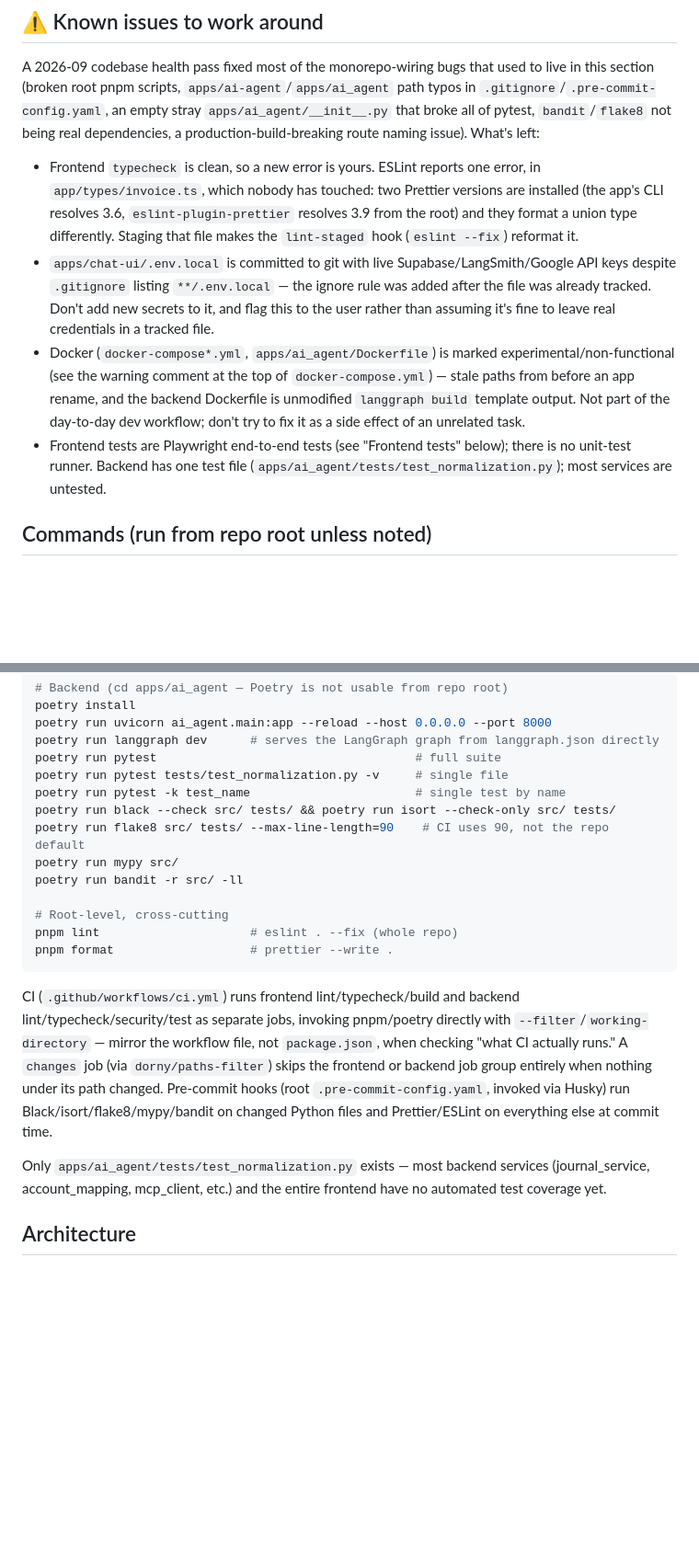
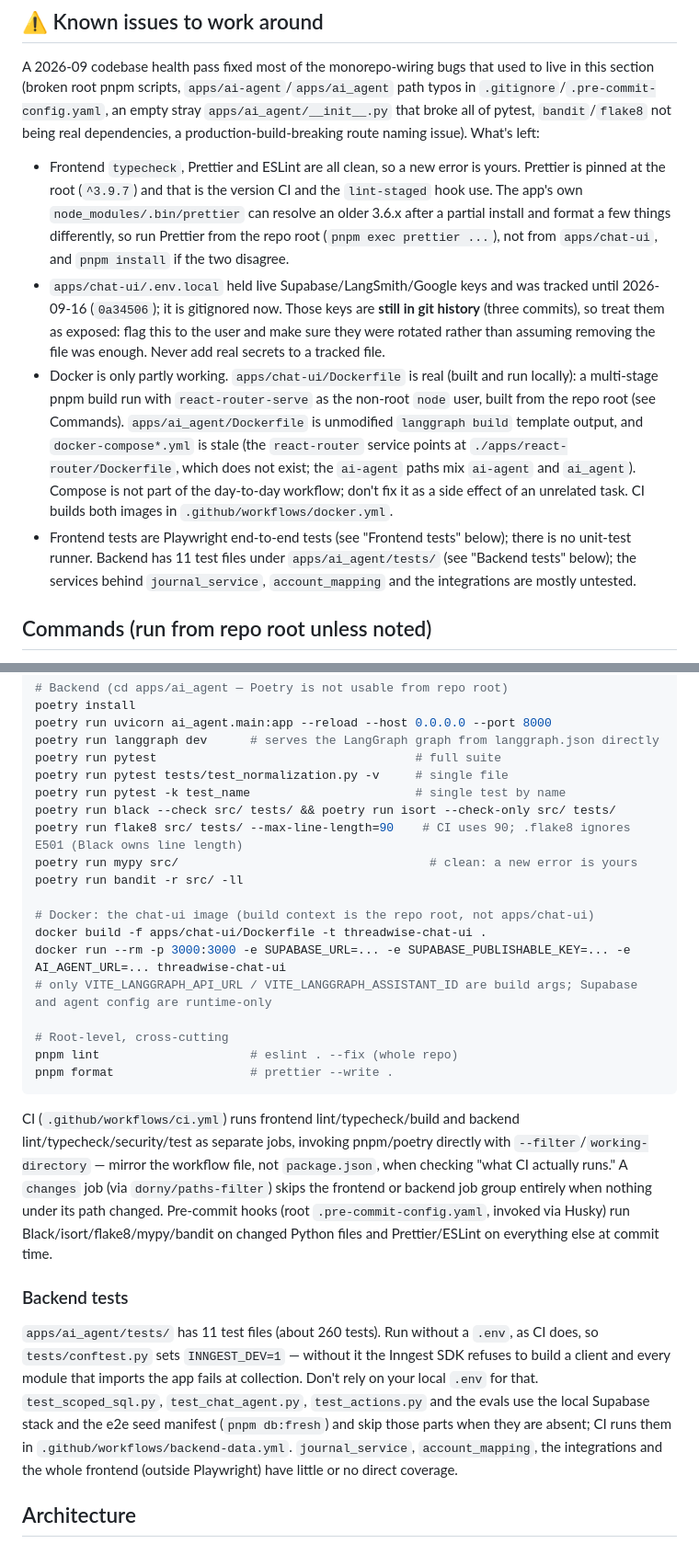
Before and after one commit to tomi-amao/threadwise, a Markdown page: CLAUDE.md, 2 parts joined by grey strips. Shown at 92% size. Drawn GitHub-style; blank space fills up the shorter version.

```diff
--- a/CLAUDE.md
+++ b/CLAUDE.md
@@ -27,22 +27,26 @@ path typos in `.gitignore`/`.pre-commit-config.yaml`, an empty stray
 `apps/ai_agent/__init__.py` that broke all of pytest, `bandit`/`flake8` not being
 real dependencies, a production-build-breaking route naming issue). What's left:
 
-- Frontend `typecheck` is clean, so a new error is yours. ESLint reports one error, in
-  `app/types/invoice.ts`, which nobody has touched: two Prettier versions are installed (the app's
-  CLI resolves 3.6, `eslint-plugin-prettier` resolves 3.9 from the root) and they format a union
-  type differently. Staging that file makes the `lint-staged` hook (`eslint --fix`) reformat it.
-- `apps/chat-ui/.env.local` is committed to git with live Supabase/LangSmith/Google
-  API keys despite `.gitignore` listing `**/.env.local` — the ignore rule was added
-  after the file was already tracked. Don't add new secrets to it, and flag this to
-  the user rather than assuming it's fine to leave real credentials in a tracked file.
-- Docker (`docker-compose*.yml`, `apps/ai_agent/Dockerfile`) is marked
-  experimental/non-functional (see the warning comment at the top of
-  `docker-compose.yml`) — stale paths from before an app rename, and the backend
-  Dockerfile is unmodified `langgraph build` template output. Not part of the
-  day-to-day dev workflow; don't try to fix it as a side effect of an unrelated task.
+- Frontend `typecheck`, Prettier and ESLint are all clean, so a new error is yours. Prettier is
+  pinned at the root (`^3.9.7`) and that is the version CI and the `lint-staged` hook use. The app's
+  own `node_modules/.bin/prettier` can resolve an older 3.6.x after a partial install and format a
+  few things differently, so run Prettier from the repo root (`pnpm exec prettier ...`), not from
+  `apps/chat-ui`, and `pnpm install` if the two disagree.
+- `apps/chat-ui/.env.local` held live Supabase/LangSmith/Google keys and was tracked until
+  2026-09-16 (`0a34506`); it is gitignored now. Those keys are **still in git history** (three
+  commits), so treat them as exposed: flag this to the user and make sure they were rotated rather
+  than assuming removing the file was enough. Never add real secrets to a tracked file.
+- Docker is only partly working. `apps/chat-ui/Dockerfile` is real (built and run locally): a multi-stage pnpm
+  build run with `react-router-serve` as the non-root `node` user, built from the repo root (see
+  Commands). `apps/ai_agent/Dockerfile` is unmodified `langgraph build` template output, and
+  `docker-compose*.yml` is stale (the `react-router` service points at
+  `./apps/react-router/Dockerfile`, which does not exist; the `ai-agent` paths mix `ai-agent` and
+  `ai_agent`). Compose is not part of the day-to-day workflow; don't fix it as a side effect of an
+  unrelated task. CI builds both images in `.github/workflows/docker.yml`.
 - Frontend tests are Playwright end-to-end tests (see "Frontend tests" below); there is no
-  unit-test runner. Backend has one test file (`apps/ai_agent/tests/test_normalization.py`); most
-  services are untested.
+  unit-test runner. Backend has 11 test files under `apps/ai_agent/tests/` (see "Backend tests"
+  below); the services behind `journal_service`, `account_mapping` and the integrations are mostly
+  untested.
 
 ## Commands (run from repo root unless noted)
 
@@ -81,9 +85,14 @@ poetry run pytest                                    # full suite
 poetry run pytest tests/test_normalization.py -v     # single file
 poetry run pytest -k test_name                       # single test by name
 poetry run black --check src/ tests/ && poetry run isort --check-only src/ tests/
-poetry run flake8 src/ tests/ --max-line-length=90    # CI uses 90, not the repo default
-poetry run mypy src/
+poetry run flake8 src/ tests/ --max-line-length=90    # CI uses 90; .flake8 ignores E501 (Black owns line length)
+poetry run mypy src/                                   # clean: a new error is yours
 poetry run bandit -r src/ -ll
+
+# Docker: the chat-ui image (build context is the repo root, not apps/chat-ui)
+docker build -f apps/chat-ui/Dockerfile -t threadwise-chat-ui .
+docker run --rm -p 3000:3000 -e SUPABASE_URL=... -e SUPABASE_PUBLISHABLE_KEY=... -e AI_AGENT_URL=... threadwise-chat-ui
+# only VITE_LANGGRAPH_API_URL / VITE_LANGGRAPH_ASSISTANT_ID are build args; Supabase and agent config are runtime-only
 
 # Root-level, cross-cutting
 pnpm lint                     # eslint . --fix (whole repo)
@@ -99,9 +108,15 @@ changed. Pre-commit hooks (root `.pre-commit-config.yaml`, invoked via Husky) ru
 Black/isort/flake8/mypy/bandit on changed Python files and Prettier/ESLint on
 everything else at commit time.
 
-Only `apps/ai_agent/tests/test_normalization.py` exists — most backend services
-(journal_service, account_mapping, mcp_client, etc.) and the entire frontend have
-no automated test coverage yet.
+### Backend tests
+
+`apps/ai_agent/tests/` has 11 test files (about 260 tests). Run without a `.env`, as CI does, so
+`tests/conftest.py` sets `INNGEST_DEV=1` — without it the Inngest SDK refuses to build a client and
+every module that imports the app fails at collection. Don't rely on your local `.env` for that.
+`test_scoped_sql.py`, `test_chat_agent.py`, `test_actions.py` and the evals use the local Supabase
+stack and the e2e seed manifest (`pnpm db:fresh`) and skip those parts when they are absent; CI runs
+them in `.github/workflows/backend-data.yml`. `journal_service`, `account_mapping`, the integrations
+and the whole frontend (outside Playwright) have little or no direct coverage.
 
 ## Architecture
 
```
Also changed, not shown: other parts of CLAUDE.md (+3 -2 lines), apps/ai_agent/CLAUDE.md (+27 -11 lines).
